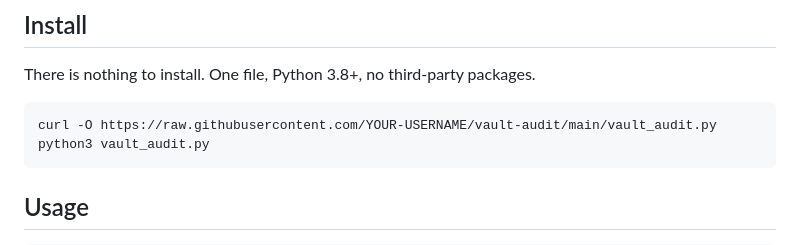
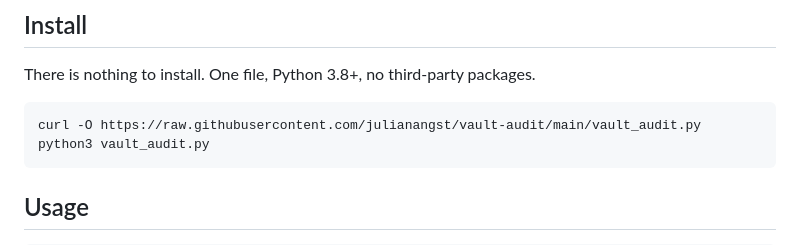
Before and after one commit to julianangst/vault-audit, a Markdown page: README.md, the part around the change. Drawn GitHub-style.

Commit message:
README: Benutzername eingesetzt

````diff
--- a/README.md
+++ b/README.md
@@ -47,7 +47,7 @@ code block, i.e. an example, not a reference.
 There is nothing to install. One file, Python 3.8+, no third-party packages.
 
 ```bash
-curl -O https://raw.githubusercontent.com/YOUR-USERNAME/vault-audit/main/vault_audit.py
+curl -O https://raw.githubusercontent.com/julianangst/vault-audit/main/vault_audit.py
 python3 vault_audit.py
 ```
 
````
